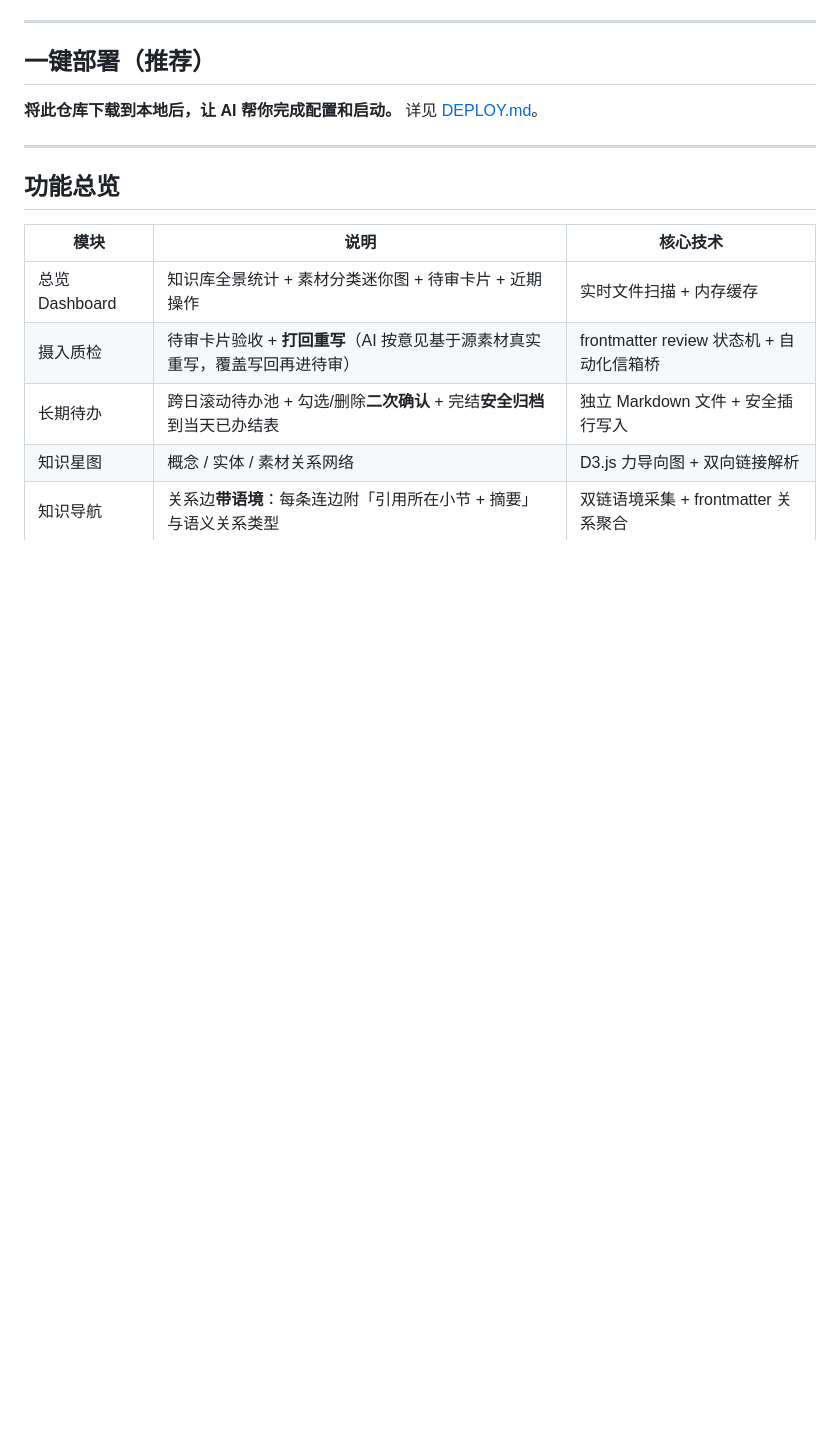
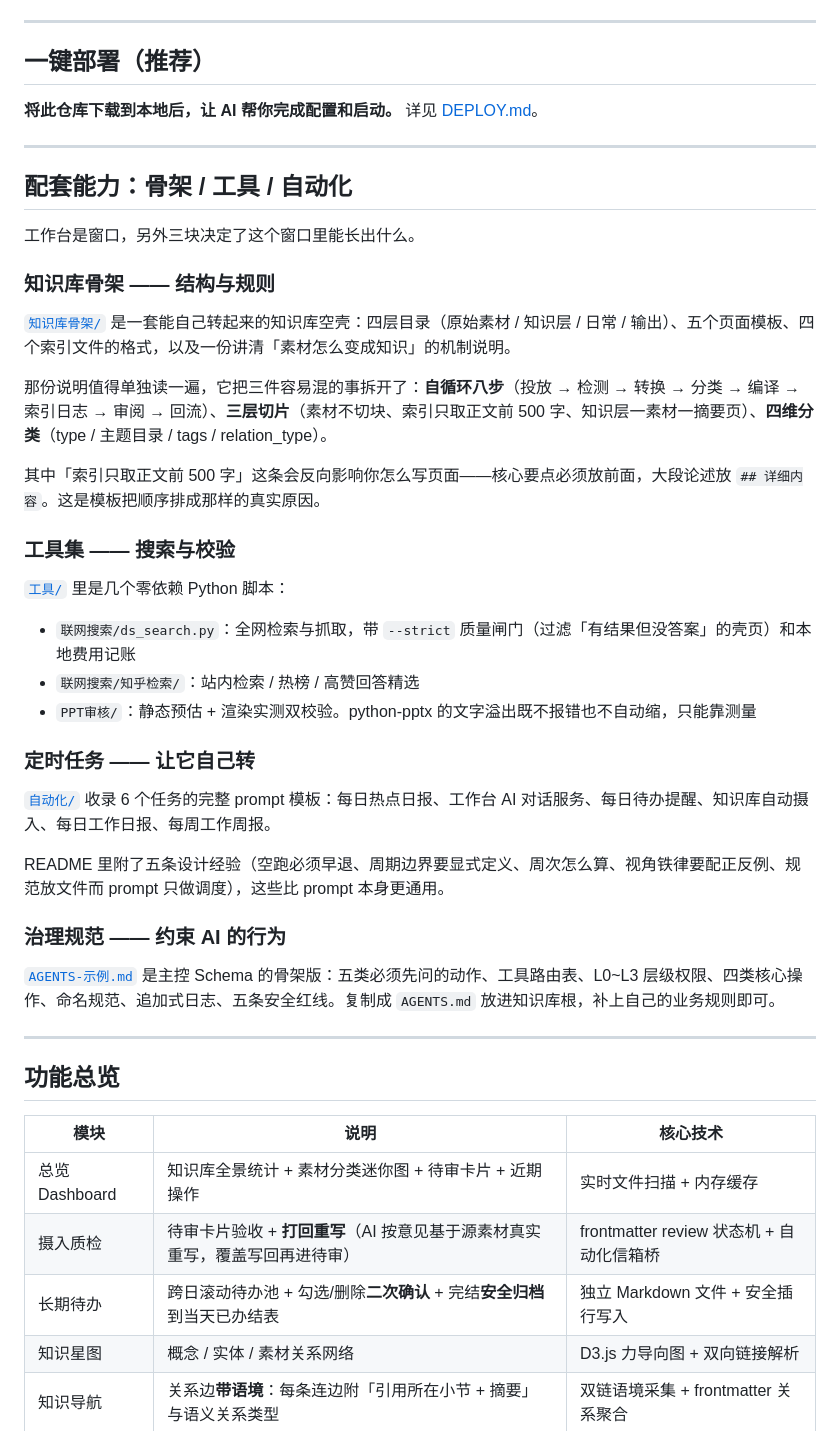
Before and after one commit to Orangercola/Knowledge-workbench, a Markdown page: README.md, the part around one of its changes. GitHub-like rendering; blank space fills up the shorter version.

```diff
--- a/README.md
+++ b/README.md
@@ -134,6 +142,38 @@ tags: ["项目管理", "知识库"]
 ## 一键部署（推荐）
 
 **将此仓库下载到本地后，让 AI 帮你完成配置和启动。** 详见 [DEPLOY.md](DEPLOY.md)。
+
+---
+
+## 配套能力：骨架 / 工具 / 自动化
+
+工作台是窗口，另外三块决定了这个窗口里能长出什么。
+
+### 知识库骨架 —— 结构与规则
+
+[`知识库骨架/`](知识库骨架/README.md) 是一套能自己转起来的知识库空壳：四层目录（原始素材 / 知识层 / 日常 / 输出）、五个页面模板、四个索引文件的格式，以及一份讲清「素材怎么变成知识」的机制说明。
+
+那份说明值得单独读一遍，它把三件容易混的事拆开了：**自循环八步**（投放 → 检测 → 转换 → 分类 → 编译 → 索引日志 → 审阅 → 回流）、**三层切片**（素材不切块、索引只取正文前 500 字、知识层一素材一摘要页）、**四维分类**（type / 主题目录 / tags / relation_type）。
+
+其中「索引只取正文前 500 字」这条会反向影响你怎么写页面——核心要点必须放前面，大段论述放 `## 详细内容`。这是模板把顺序排成那样的真实原因。
+
+### 工具集 —— 搜索与校验
+
+[`工具/`](工具/README.md) 里是几个零依赖 Python 脚本：
+
+- `联网搜索/ds_search.py`：全网检索与抓取，带 `--strict` 质量闸门（过滤「有结果但没答案」的壳页）和本地费用记账
+- `联网搜索/知乎检索/`：站内检索 / 热榜 / 高赞回答精选
+- `PPT审核/`：静态预估 + 渲染实测双校验。python-pptx 的文字溢出既不报错也不自动缩，只能靠测量
+
+### 定时任务 —— 让它自己转
+
+[`自动化/`](自动化/README.md) 收录 6 个任务的完整 prompt 模板：每日热点日报、工作台 AI 对话服务、每日待办提醒、知识库自动摄入、每日工作日报、每周工作周报。
+
+README 里附了五条设计经验（空跑必须早退、周期边界要显式定义、周次怎么算、视角铁律要配正反例、规范放文件而 prompt 只做调度），这些比 prompt 本身更通用。
+
+### 治理规范 —— 约束 AI 的行为
+
+[`AGENTS-示例.md`](AGENTS-示例.md) 是主控 Schema 的骨架版：五类必须先问的动作、工具路由表、L0~L3 层级权限、四类核心操作、命名规范、追加式日志、五条安全红线。复制成 `AGENTS.md` 放进知识库根，补上自己的业务规则即可。
 
 ---
 
```
Also changed, not shown: other parts of README.md (+19 -11 lines), CHANGELOG.md (+10 -1 lines).
